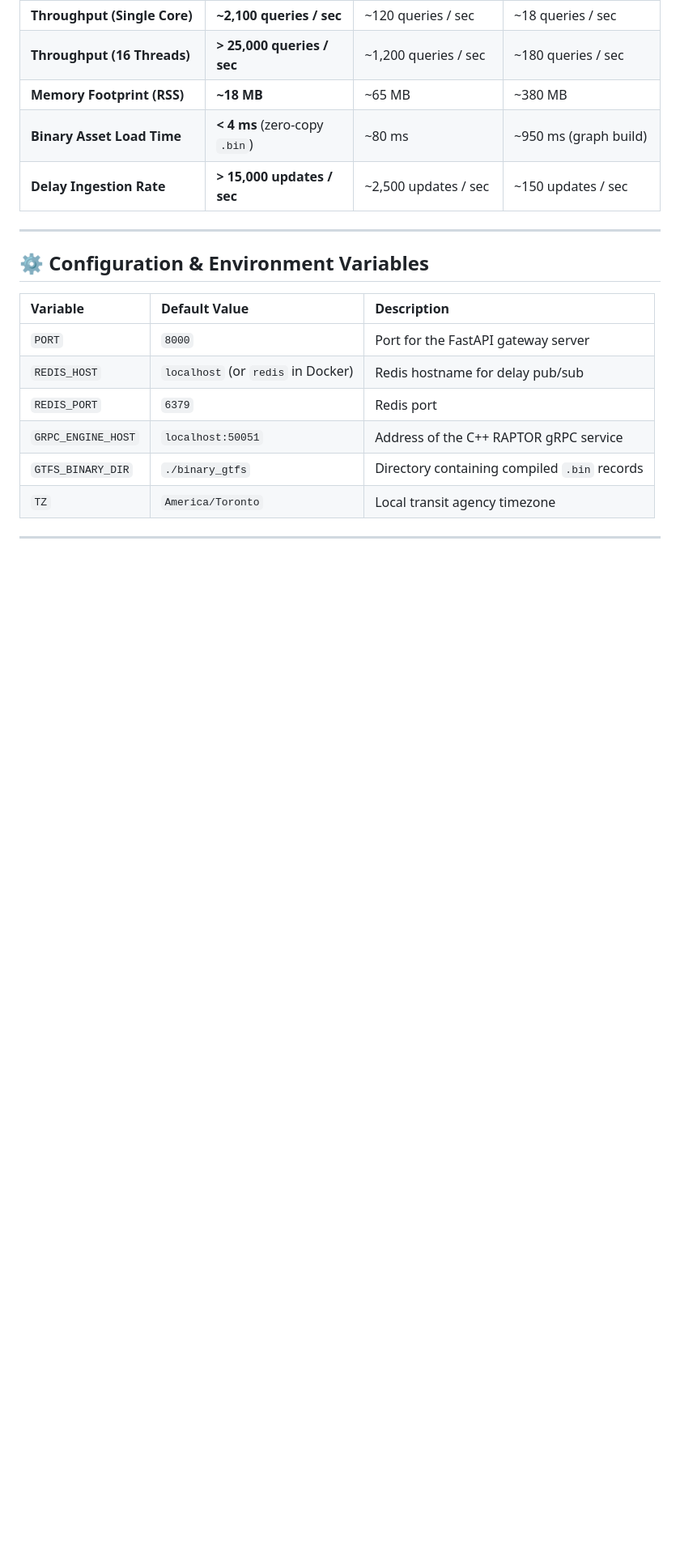
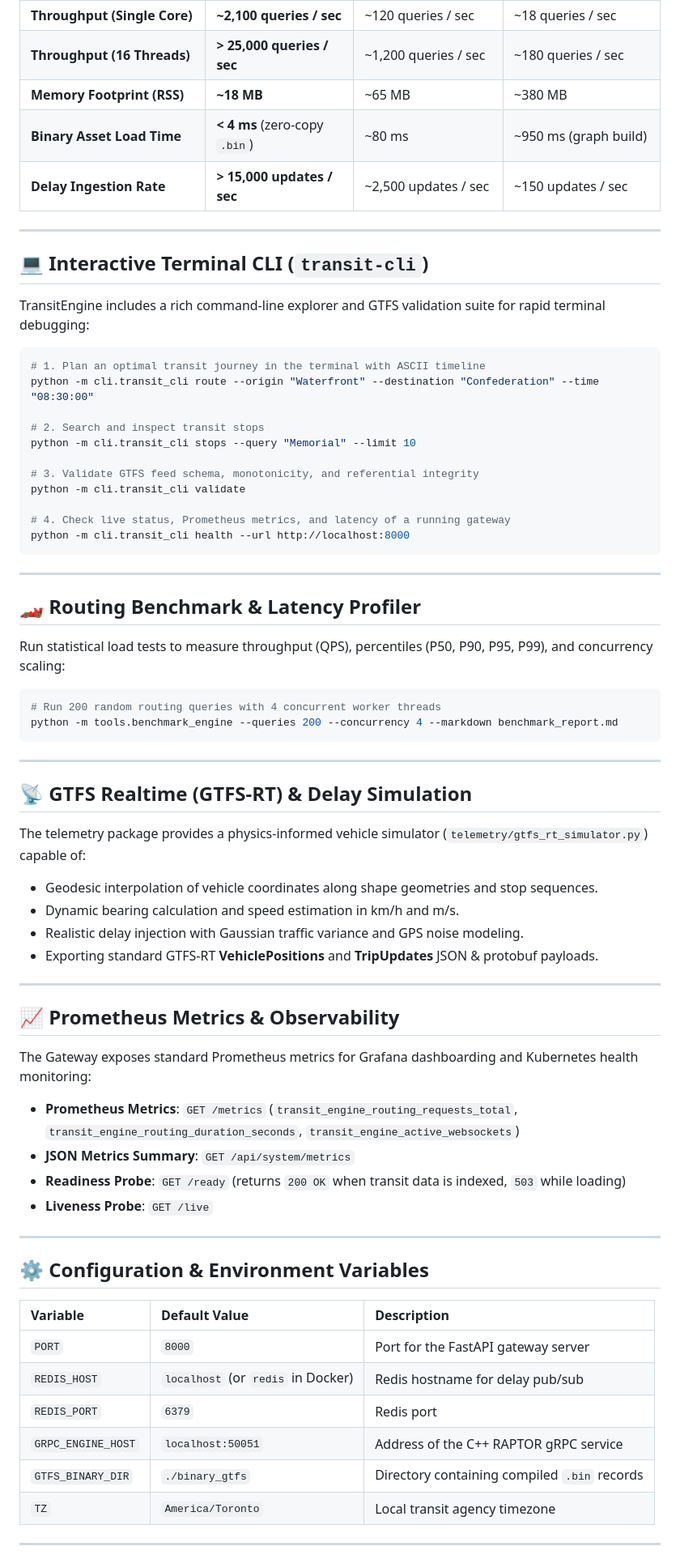
Before and after one commit to krish-bista/Transit-Engine, a Markdown page: README.md, the part around the change. Shown at 81% size. Rendered like a GitHub page; blank space fills up the shorter version.

Commit message:
docs: document transit CLI, benchmarking suite, GTFS-RT simulation, and Prometheus metrics

````diff
--- a/README.md
+++ b/README.md
@@ -475,6 +475,58 @@ Evaluated on standard municipal GTFS feeds (Thunder Bay Transit dataset: 729 sto
 
 ---
 
+## 💻 Interactive Terminal CLI (`transit-cli`)
+
+TransitEngine includes a rich command-line explorer and GTFS validation suite for rapid terminal debugging:
+
+```bash
+# 1. Plan an optimal transit journey in the terminal with ASCII timeline
+python -m cli.transit_cli route --origin "Waterfront" --destination "Confederation" --time "08:30:00"
+
+# 2. Search and inspect transit stops
+python -m cli.transit_cli stops --query "Memorial" --limit 10
+
+# 3. Validate GTFS feed schema, monotonicity, and referential integrity
+python -m cli.transit_cli validate
+
+# 4. Check live status, Prometheus metrics, and latency of a running gateway
+python -m cli.transit_cli health --url http://localhost:8000
+```
+
+---
+
+## 🏎️ Routing Benchmark & Latency Profiler
+
+Run statistical load tests to measure throughput (QPS), percentiles (P50, P90, P95, P99), and concurrency scaling:
+
+```bash
+# Run 200 random routing queries with 4 concurrent worker threads
+python -m tools.benchmark_engine --queries 200 --concurrency 4 --markdown benchmark_report.md
+```
+
+---
+
+## 📡 GTFS Realtime (GTFS-RT) & Delay Simulation
+
+The telemetry package provides a physics-informed vehicle simulator (`telemetry/gtfs_rt_simulator.py`) capable of:
+- Geodesic interpolation of vehicle coordinates along shape geometries and stop sequences.
+- Dynamic bearing calculation and speed estimation in km/h and m/s.
+- Realistic delay injection with Gaussian traffic variance and GPS noise modeling.
+- Exporting standard GTFS-RT **VehiclePositions** and **TripUpdates** JSON & protobuf payloads.
+
+---
+
+## 📈 Prometheus Metrics & Observability
+
+The Gateway exposes standard Prometheus metrics for Grafana dashboarding and Kubernetes health monitoring:
+
+- **Prometheus Metrics**: `GET /metrics` (`transit_engine_routing_requests_total`, `transit_engine_routing_duration_seconds`, `transit_engine_active_websockets`)
+- **JSON Metrics Summary**: `GET /api/system/metrics`
+- **Readiness Probe**: `GET /ready` (returns `200 OK` when transit data is indexed, `503` while loading)
+- **Liveness Probe**: `GET /live`
+
+---
+
 ## ⚙️ Configuration & Environment Variables
 
 | Variable | Default Value | Description |
````
